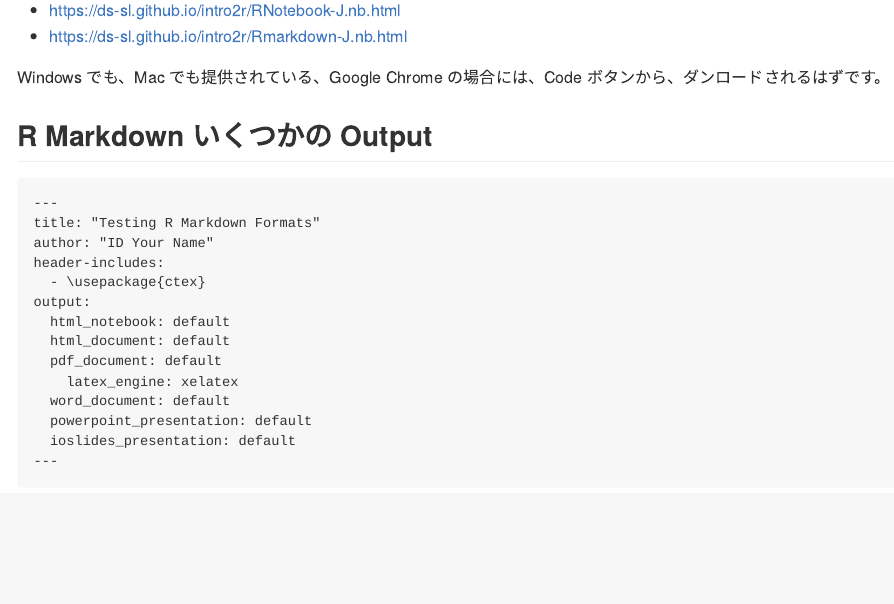
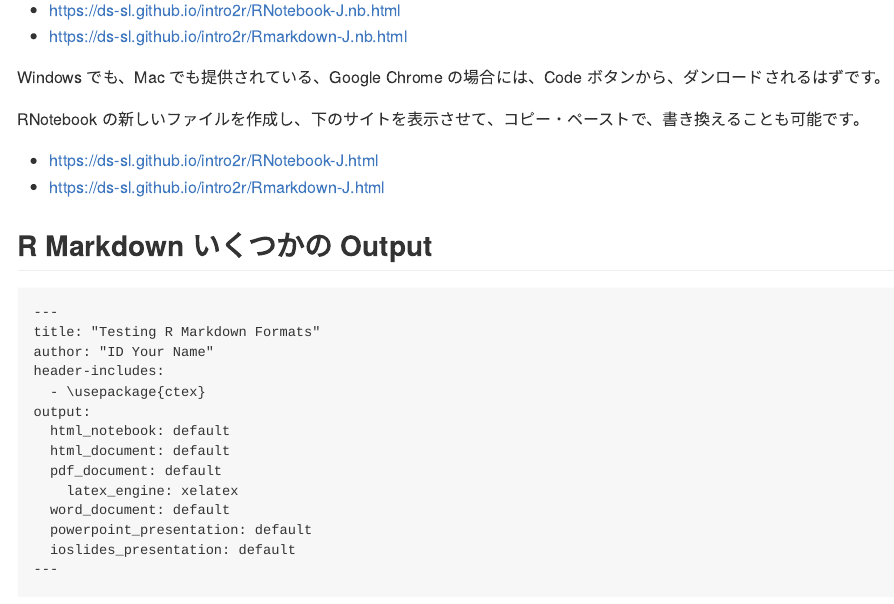
Before and after one commit to icu-hsuzuki/ds4aj, an R Markdown document (22-rmarkdown.Rmd): the page in a window 1100 px wide, from 1820 px down. The pictures show the output file docs/22-rmarkdown.md that the author committed with the source, drawn offline in the style of GitHub.

Commit message:
link to rmarkdown files

````diff
--- a/22-rmarkdown.Rmd
+++ b/22-rmarkdown.Rmd
@@ -61,6 +61,12 @@ R Notebook は、独立してインタラクティブに実行できるチャン
 
 Windows でも、Mac でも提供されている、Google Chrome の場合には、Code ボタンから、ダンロードされるはずです。
 
+RNotebook の新しいファイルを作成し、下のサイトを表示させて、コピー・ペーストで、書き換えることも可能です。
+
+* https://ds-sl.github.io/intro2r/RNotebook-J.html
+* https://ds-sl.github.io/intro2r/Rmarkdown-J.html
+
+
 ## R Markdown いくつかの Output
 ```
 ---
````
Also changed, not shown: docs/22-rmarkdown.md, docs/search.json, 1 other file.
